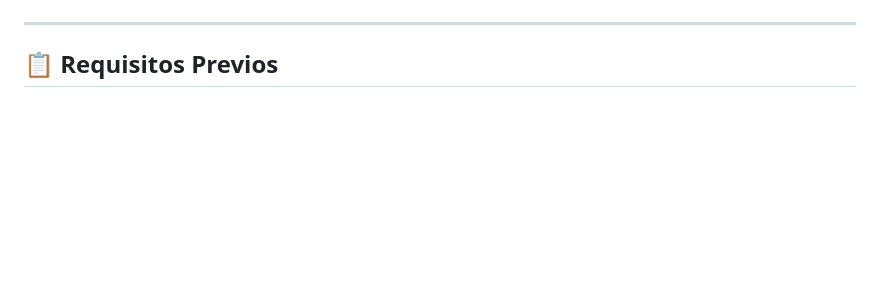
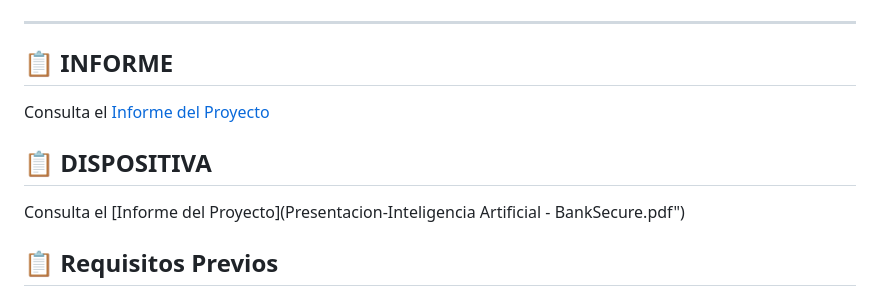
Before and after one commit to 0x0055500l/IA_LOGIN, a Markdown page: README.md, the part around the change. Drawn GitHub-style; blank space fills up the shorter version.

Commit message:
Add project report and presentation links to README

```diff
--- a/README.md
+++ b/README.md
@@ -5,6 +5,12 @@ Un sistema de inicio de sesión moderno con **Sistema Experto**, **Chatbot IA**,
 <img src="https://github.com/0x0055500l/IA_LOGIN/blob/main/Screenshot%202026-06-28%20213835.png" alt="Imagen Ilustrativa" width="800"/>
 
 ---
+
+## 📋 INFORME
+Consulta el [Informe del Proyecto](INFORME-Proyecto_Sistema_Experto.pdf)
+
+## 📋 DISPOSITIVA
+Consulta el [Informe del Proyecto](Presentacion-Inteligencia Artificial - BankSecure.pdf")
 
 ## 📋 Requisitos Previos
 
```
